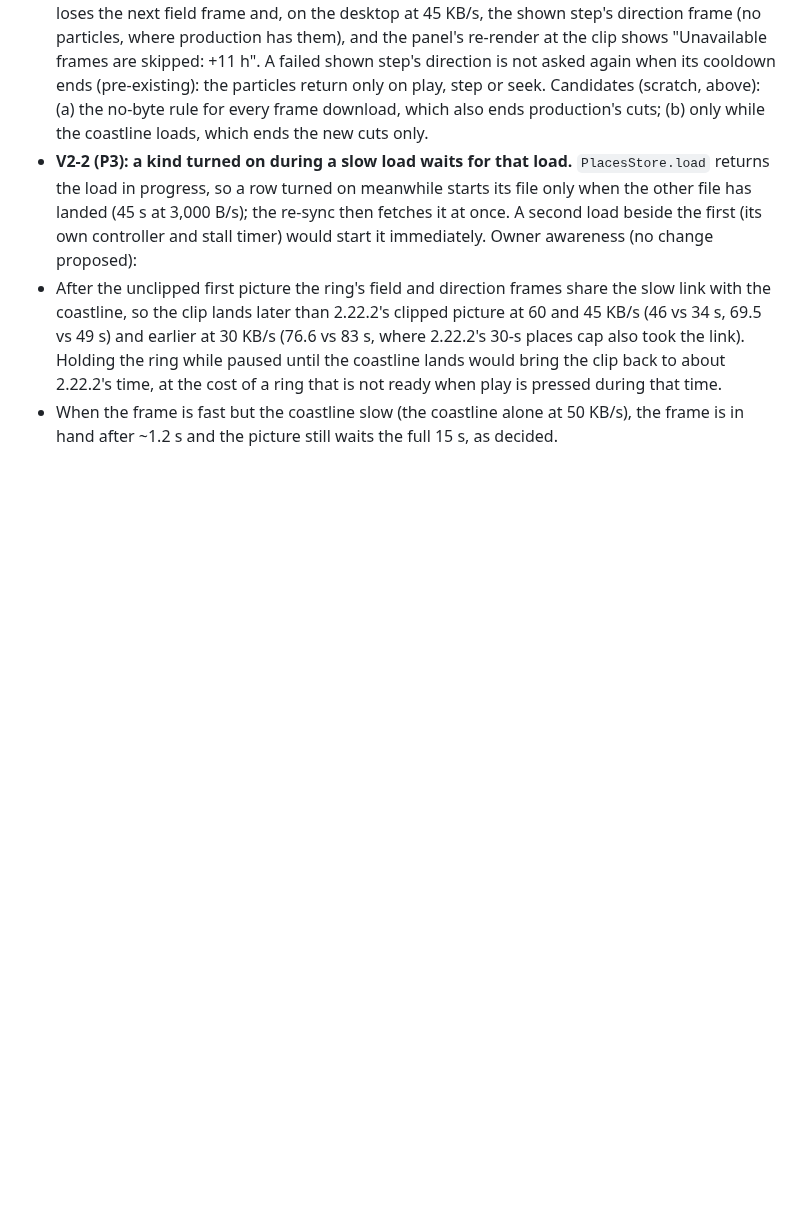
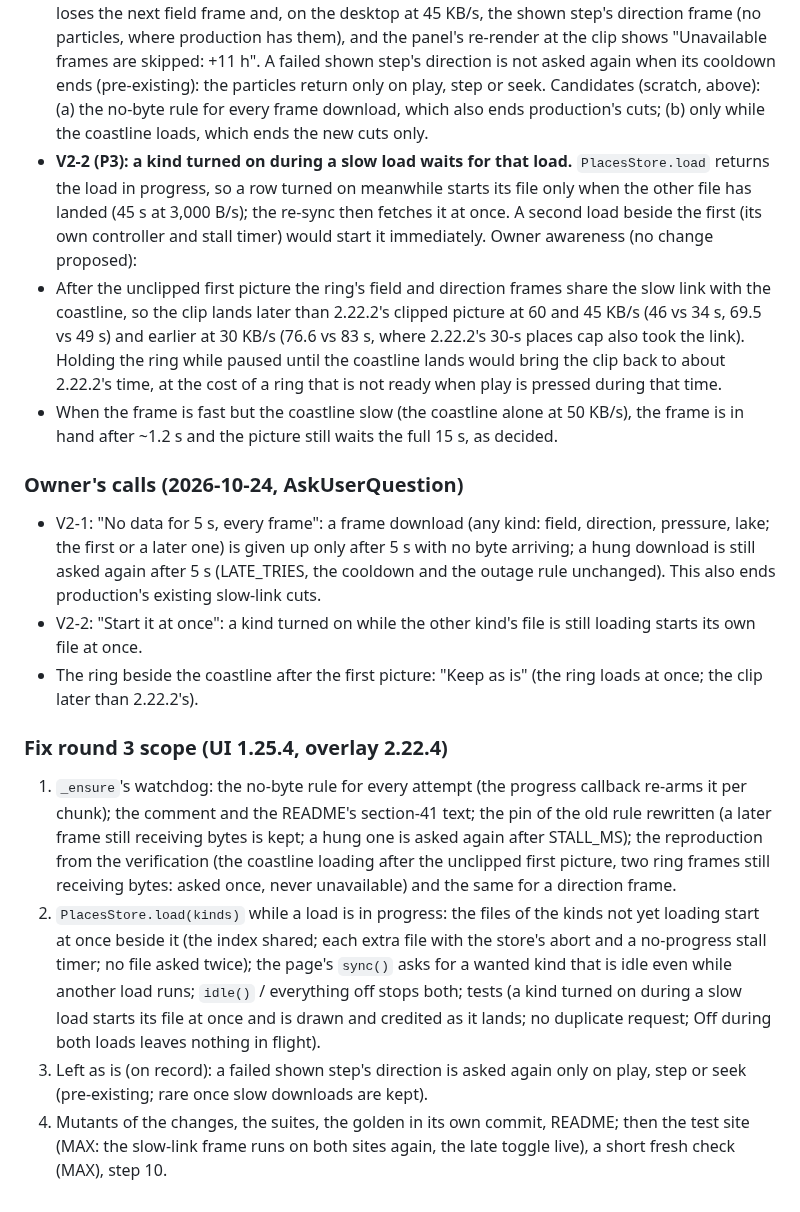
Before and after one commit to Allshore-JM/wave-app, a Markdown page: docs/reviews/places-G34-adversarial.md, the part around the change. Drawn GitHub-style; blank space fills up the shorter version.

Commit message:
Location aids, G34 fix round 2: the owner's calls on the verification's findings and the fix round 3 scope
Co-Authored-By: Claude Opus 5.5 <noreply@anthropic.com>

```diff
--- a/docs/reviews/places-G34-adversarial.md
+++ b/docs/reviews/places-G34-adversarial.md
@@ -976,3 +976,25 @@ Owner awareness (no change proposed):
   bring the clip back to about 2.22.2's time, at the cost of a ring that is not ready when play is pressed during that time.
 - When the frame is fast but the coastline slow (the coastline alone at 50 KB/s), the frame is in hand after ~1.2 s and the
   picture still waits the full 15 s, as decided.
+
+### Owner's calls (2026-10-24, AskUserQuestion)
+- V2-1: "No data for 5 s, every frame": a frame download (any kind: field, direction, pressure, lake; the first or a later
+  one) is given up only after 5 s with no byte arriving; a hung download is still asked again after 5 s (LATE_TRIES, the
+  cooldown and the outage rule unchanged). This also ends production's existing slow-link cuts.
+- V2-2: "Start it at once": a kind turned on while the other kind's file is still loading starts its own file at once.
+- The ring beside the coastline after the first picture: "Keep as is" (the ring loads at once; the clip later than 2.22.2's).
+
+### Fix round 3 scope (UI 1.25.4, overlay 2.22.4)
+1. `_ensure`'s watchdog: the no-byte rule for every attempt (the progress callback re-arms it per chunk); the comment and the
+   README's section-41 text; the pin of the old rule rewritten (a later frame still receiving bytes is kept; a hung one is
+   asked again after STALL_MS); the reproduction from the verification (the coastline loading after the unclipped first
+   picture, two ring frames still receiving bytes: asked once, never unavailable) and the same for a direction frame.
+2. `PlacesStore.load(kinds)` while a load is in progress: the files of the kinds not yet loading start at once beside it
+   (the index shared; each extra file with the store's abort and a no-progress stall timer; no file asked twice); the
+   page's `sync()` asks for a wanted kind that is idle even while another load runs; `idle()` / everything off stops both;
+   tests (a kind turned on during a slow load starts its file at once and is drawn and credited as it lands; no duplicate
+   request; Off during both loads leaves nothing in flight).
+3. Left as is (on record): a failed shown step's direction is asked again only on play, step or seek (pre-existing; rare
+   once slow downloads are kept).
+4. Mutants of the changes, the suites, the golden in its own commit, README; then the test site (MAX: the slow-link frame
+   runs on both sites again, the late toggle live), a short fresh check (MAX), step 10.
```
